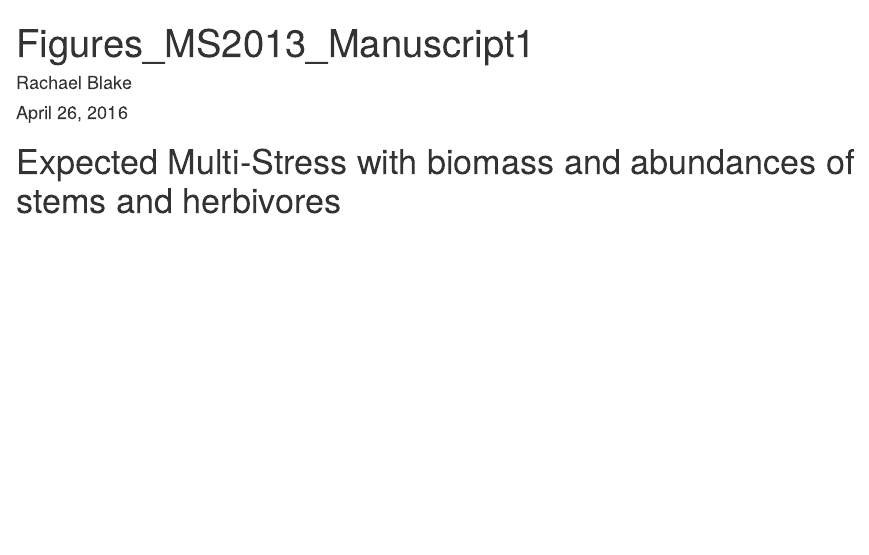
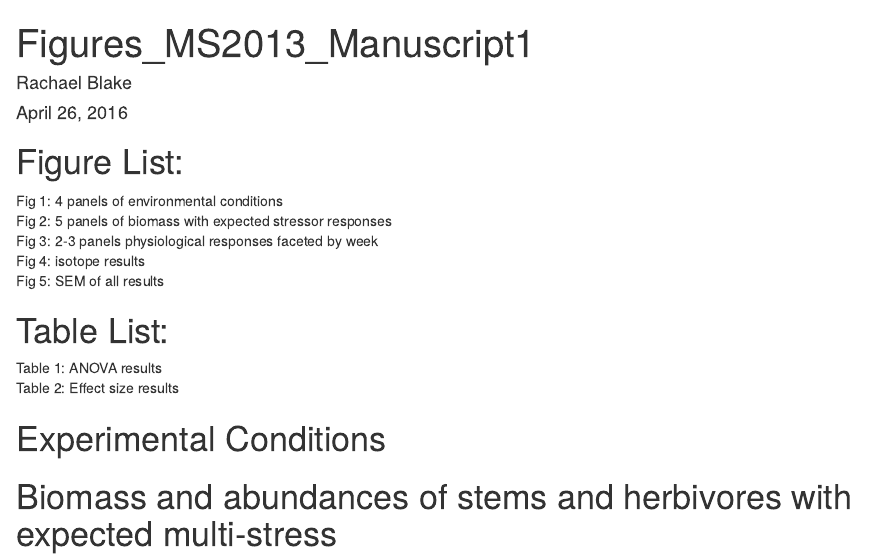
Before and after one commit to reblake/MesoExpt2013, an R Markdown document (Plotting_Figures/Figures_MS2013_Manuscript1.Rmd): the page in a window 1100 px wide, from its top. Rendered offline with R 4.5, knitr and Pandoc, with nearby package versions; some code elsewhere in the file could not run offline.

Commit message:
added list of figures and tables

````diff
--- a/Plotting_Figures/Figures_MS2013_Manuscript1.Rmd
+++ b/Plotting_Figures/Figures_MS2013_Manuscript1.Rmd
@@ -39,8 +39,25 @@ theme_boxplot <- function(base_size = 12){
           axis.line.y = element_line(colour = 'black', size=0.5, linetype='solid'))
 }
 ```
+# Figure List:
+Fig 1: 4 panels of environmental conditions
+Fig 2: 5 panels of biomass with expected stressor responses
+Fig 3: 2-3 panels physiological responses faceted by week
+Fig 4: isotope results
+Fig 5: SEM of all results
 
-# Expected Multi-Stress with biomass and abundances of stems and herbivores
+# Table List:
+Table 1: ANOVA results
+Table 2: Effect size results
+
+# Experimental Conditions
+```{r, include=FALSE, echo=FALSE}
+
+
+```
+
+
+# Biomass and abundances of stems and herbivores with expected multi-stress
 ```{r, include=FALSE, echo=FALSE}
 source("C:/Users/rblake/Documents/LSU/MesoExp_2013/Analysis/Multi_Stress_Calc/Expected_Stressor_Effects_MesoExp2013.r")
 
````
Also changed, not shown: Plotting_Figures/Figures_MS2013_Manuscript1.R (+9 -0 lines), Plotting_Figures/Figures_MS2013_Manuscript1.html, Plotting_Figures/Figures_MS2013_Manuscript1.Rmd (10 more changed lines).
